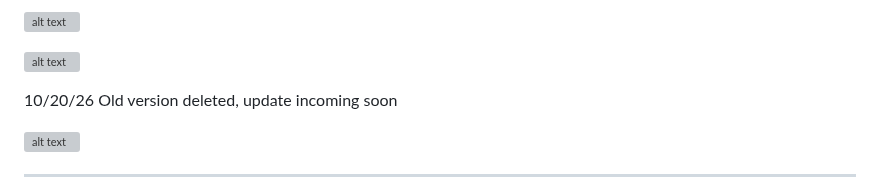
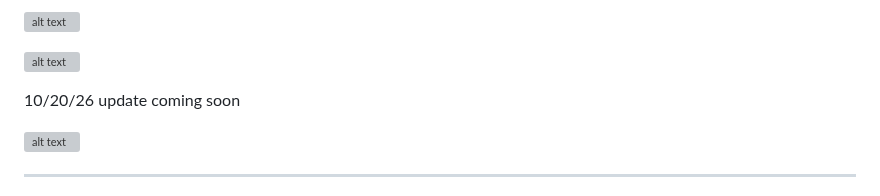
Before and after one commit to comradelotl/BF2-Lighting-Designer, a Markdown page: README.md, the part around the change. Drawn GitHub-style; grey boxes are pictures that could not be loaded.

Commit message:
Update README.md
Updated the README to reflect an upcoming update.

```diff
--- a/README.md
+++ b/README.md
@@ -3,7 +3,7 @@
 ![alt text](https://github.com/comradelotl/BF2-Lighting-Designer/blob/main/screen254.png)
 
 10/20/26
-Old version deleted, update incoming soon
+update coming soon
 
 ![alt text](https://t3.ftcdn.net/jpg/00/51/45/62/240_F_51456278_3y8SC99iozvWZZXfUdtJ21TlJaqgQHWK.jpg)
 
```
